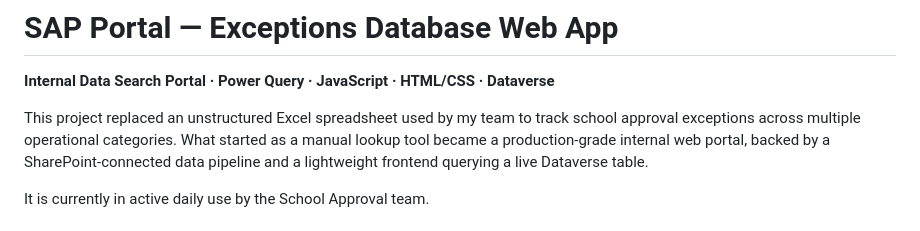
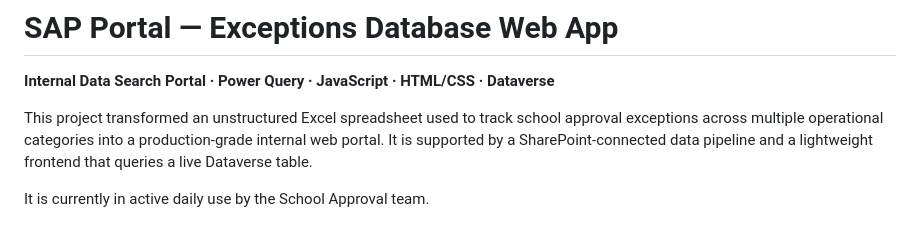
Before and after one commit to jaymagayanes/exceptionsDatabase_SearchPortal, a Markdown page: README.md, the part around the change. Drawn GitHub-style.

```diff
--- a/README.md
+++ b/README.md
@@ -1,7 +1,7 @@
 # SAP Portal — Exceptions Database Web App
 **Internal Data Search Portal · Power Query · JavaScript · HTML/CSS · Dataverse**
 
-This project replaced an unstructured Excel spreadsheet used by my team to track school approval exceptions across multiple operational categories. What started as a manual lookup tool became a production-grade internal web portal, backed by a SharePoint-connected data pipeline and a lightweight frontend querying a live Dataverse table.
+This project transformed an unstructured Excel spreadsheet used to track school approval exceptions across multiple operational categories into a production-grade internal web portal. It is supported by a SharePoint-connected data pipeline and a lightweight frontend that queries a live Dataverse table.
 
 It is currently in active daily use by the School Approval team.
 
```
